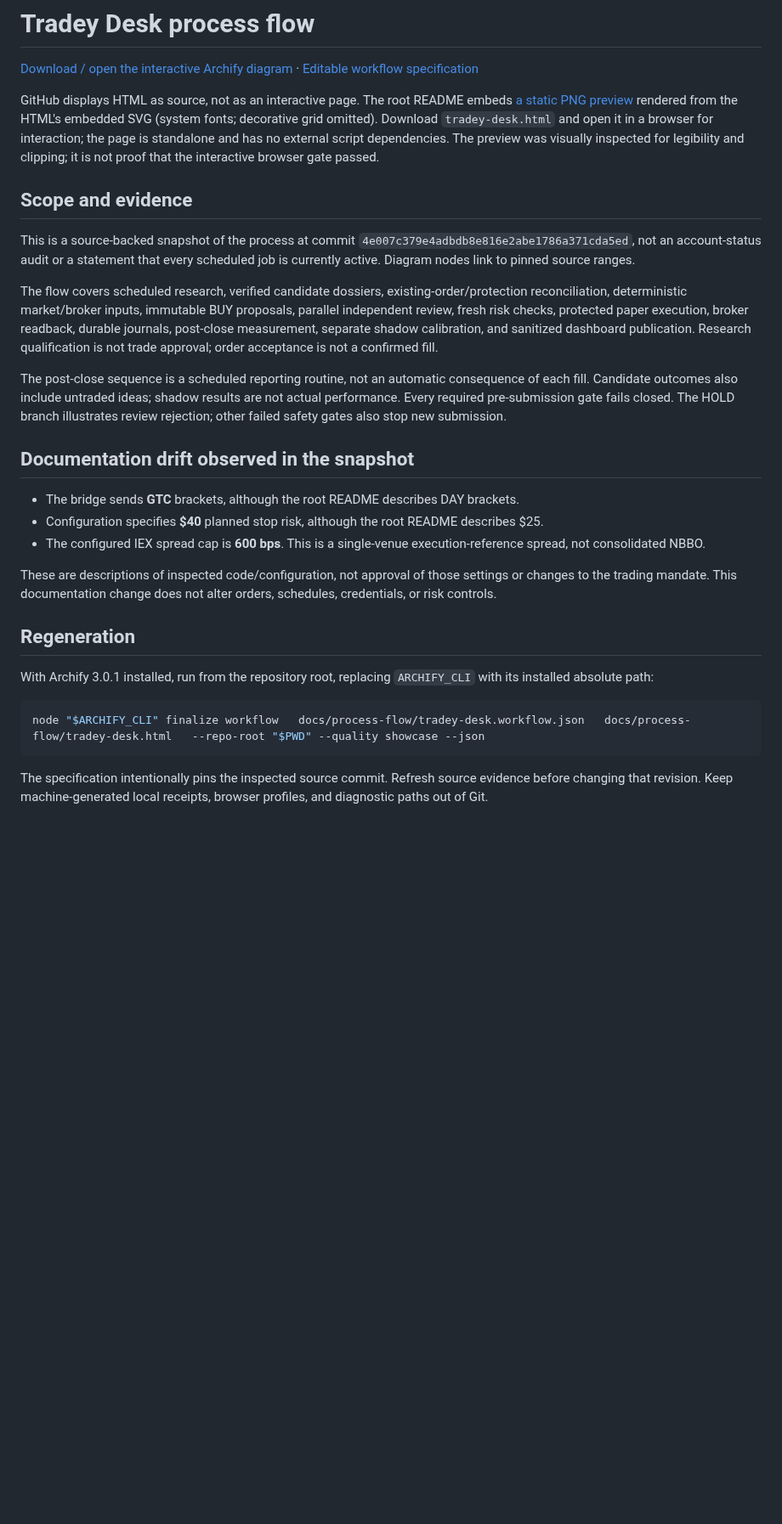
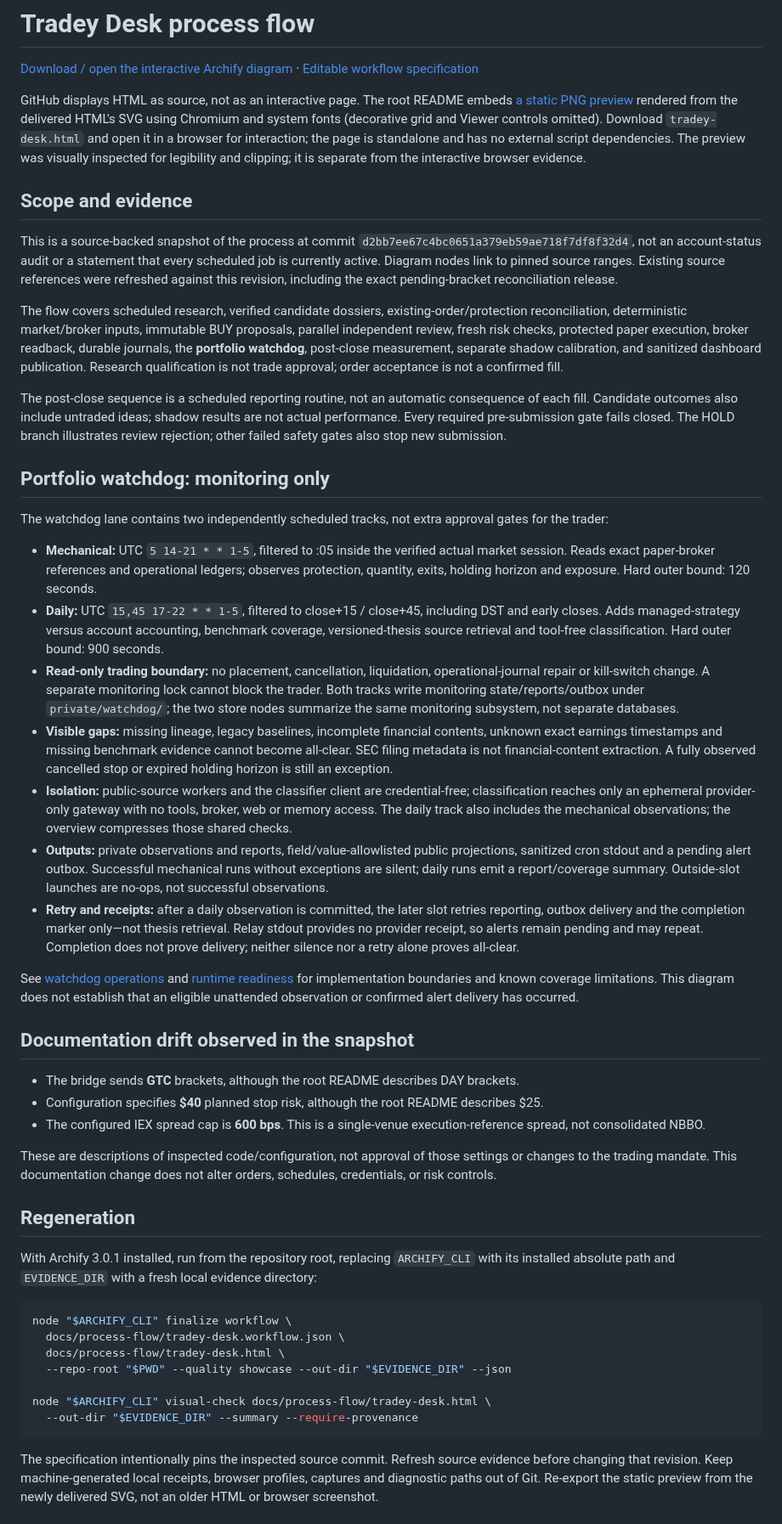
Before and after one commit to Koktongkt/tradey-desk, a Markdown page: docs/process-flow/README.md, the part around one of its changes. Shown at 85% size. Rendered like a GitHub page; blank space fills up the shorter version.

Commit message:
docs(process-flow): add read-only portfolio watchdog tracks

````diff
--- a/docs/process-flow/README.md
+++ b/docs/process-flow/README.md
@@ -2,15 +2,29 @@
 
 [Download / open the interactive Archify diagram](tradey-desk.html) · [Editable workflow specification](tradey-desk.workflow.json)
 
-GitHub displays HTML as source, not as an interactive page. The root README embeds [a static PNG preview](tradey-desk-preview.png) rendered from the HTML's embedded SVG (system fonts; decorative grid omitted). Download `tradey-desk.html` and open it in a browser for interaction; the page is standalone and has no external script dependencies. The preview was visually inspected for legibility and clipping; it is not proof that the interactive browser gate passed.
+GitHub displays HTML as source, not as an interactive page. The root README embeds [a static PNG preview](tradey-desk-preview.png) rendered from the delivered HTML's SVG using Chromium and system fonts (decorative grid and Viewer controls omitted). Download `tradey-desk.html` and open it in a browser for interaction; the page is standalone and has no external script dependencies. The preview was visually inspected for legibility and clipping; it is separate from the interactive browser evidence.
 
 ## Scope and evidence
 
-This is a source-backed snapshot of the process at commit `4e007c379e4adbdb8e816e2abe1786a371cda5ed`, not an account-status audit or a statement that every scheduled job is currently active. Diagram nodes link to pinned source ranges.
+This is a source-backed snapshot of the process at commit `d2bb7ee67c4bc0651a379eb59ae718f7df8f32d4`, not an account-status audit or a statement that every scheduled job is currently active. Diagram nodes link to pinned source ranges. Existing source references were refreshed against this revision, including the exact pending-bracket reconciliation release.
 
-The flow covers scheduled research, verified candidate dossiers, existing-order/protection reconciliation, deterministic market/broker inputs, immutable BUY proposals, parallel independent review, fresh risk checks, protected paper execution, broker readback, durable journals, post-close measurement, separate shadow calibration, and sanitized dashboard publication. Research qualification is not trade approval; order acceptance is not a confirmed fill.
+The flow covers scheduled research, verified candidate dossiers, existing-order/protection reconciliation, deterministic market/broker inputs, immutable BUY proposals, parallel independent review, fresh risk checks, protected paper execution, broker readback, durable journals, the **portfolio watchdog**, post-close measurement, separate shadow calibration, and sanitized dashboard publication. Research qualification is not trade approval; order acceptance is not a confirmed fill.
 
 The post-close sequence is a scheduled reporting routine, not an automatic consequence of each fill. Candidate outcomes also include untraded ideas; shadow results are not actual performance. Every required pre-submission gate fails closed. The HOLD branch illustrates review rejection; other failed safety gates also stop new submission.
+
+## Portfolio watchdog: monitoring only
+
+The watchdog lane contains two independently scheduled tracks, not extra approval gates for the trader:
+
+- **Mechanical:** UTC `5 14-21 * * 1-5`, filtered to :05 inside the verified actual market session. Reads exact paper-broker references and operational ledgers; observes protection, quantity, exits, holding horizon and exposure. Hard outer bound: 120 seconds.
+- **Daily:** UTC `15,45 17-22 * * 1-5`, filtered to close+15 / close+45, including DST and early closes. Adds managed-strategy versus account accounting, benchmark coverage, versioned-thesis source retrieval and tool-free classification. Hard outer bound: 900 seconds.
+- **Read-only trading boundary:** no placement, cancellation, liquidation, operational-journal repair or kill-switch change. A separate monitoring lock cannot block the trader. Both tracks write monitoring state/reports/outbox under `private/watchdog/`; the two store nodes summarize the same monitoring subsystem, not separate databases.
+- **Visible gaps:** missing lineage, legacy baselines, incomplete financial contents, unknown exact earnings timestamps and missing benchmark evidence cannot become all-clear. SEC filing metadata is not financial-content extraction. A fully observed cancelled stop or expired holding horizon is still an exception.
+- **Isolation:** public-source workers and the classifier client are credential-free; classification reaches only an ephemeral provider-only gateway with no tools, broker, web or memory access. The daily track also includes the mechanical observations; the overview compresses those shared checks.
+- **Outputs:** private observations and reports, field/value-allowlisted public projections, sanitized cron stdout and a pending alert outbox. Successful mechanical runs without exceptions are silent; daily runs emit a report/coverage summary. Outside-slot launches are no-ops, not successful observations.
+- **Retry and receipts:** after a daily observation is committed, the later slot retries reporting, outbox delivery and the completion marker only—not thesis retrieval. Relay stdout provides no provider receipt, so alerts remain pending and may repeat. Completion does not prove delivery; neither silence nor a retry alone proves all-clear.
+
+See [watchdog operations](../watchdog-operations.md) and [runtime readiness](../watchdog-runtime-readiness.md) for implementation boundaries and known coverage limitations. This diagram does not establish that an eligible unattended observation or confirmed alert delivery has occurred.
 
 ## Documentation drift observed in the snapshot
 
@@ -22,11 +36,17 @@ These are descriptions of inspected code/configuration, not approval of those se
 
 ## Regeneration
 
-With Archify 3.0.1 installed, run from the repository root, replacing `ARCHIFY_CLI` with its installed absolute path:
+With Archify 3.0.1 installed, run from the repository root, replacing `ARCHIFY_CLI` with its installed absolute path and `EVIDENCE_DIR` with a fresh local evidence directory:
 
 ```sh
-node "$ARCHIFY_CLI" finalize workflow   docs/process-flow/tradey-desk.workflow.json   docs/process-flow/tradey-desk.html   --repo-root "$PWD" --quality showcase --json
+node "$ARCHIFY_CLI" finalize workflow \
+  docs/process-flow/tradey-desk.workflow.json \
+  docs/process-flow/tradey-desk.html \
+  --repo-root "$PWD" --quality showcase --out-dir "$EVIDENCE_DIR" --json
+
+node "$ARCHIFY_CLI" visual-check docs/process-flow/tradey-desk.html \
+  --out-dir "$EVIDENCE_DIR" --summary --require-provenance
 ```
 
-The specification intentionally pins the inspected source commit. Refresh source evidence before changing that revision. Keep machine-generated local receipts, browser profiles, and diagnostic paths out of Git.
+The specification intentionally pins the inspected source commit. Refresh source evidence before changing that revision. Keep machine-generated local receipts, browser profiles, captures and diagnostic paths out of Git. Re-export the static preview from the newly delivered SVG, not an older HTML or browser screenshot.
 
````
Also changed, not shown: other parts of docs/process-flow/README.md (+11 -2 lines), README.md (+2 -2 lines), docs/process-flow/tradey-desk-preview.png, 3 other files.
